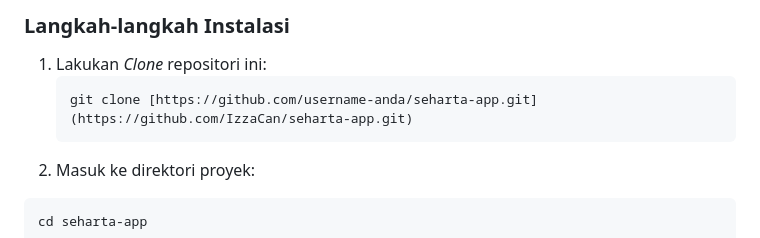
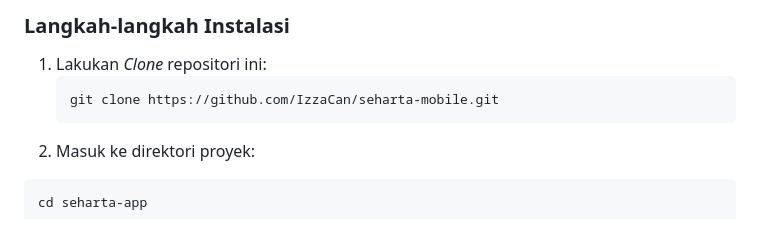
Before and after one commit to IzzaCan/seharta-mobile, a Markdown page: README.md, the part around the change. Rendered like a GitHub page.

````diff
--- a/README.md
+++ b/README.md
@@ -59,7 +59,7 @@ lib/
 ### Langkah-langkah Instalasi
 1. Lakukan *Clone* repositori ini:
    ```bash
-   git clone [https://github.com/username-anda/seharta-app.git](https://github.com/IzzaCan/seharta-app.git)
+   git clone https://github.com/IzzaCan/seharta-mobile.git
    ```
 2. Masuk ke direktori proyek:
 ```Bash
````
